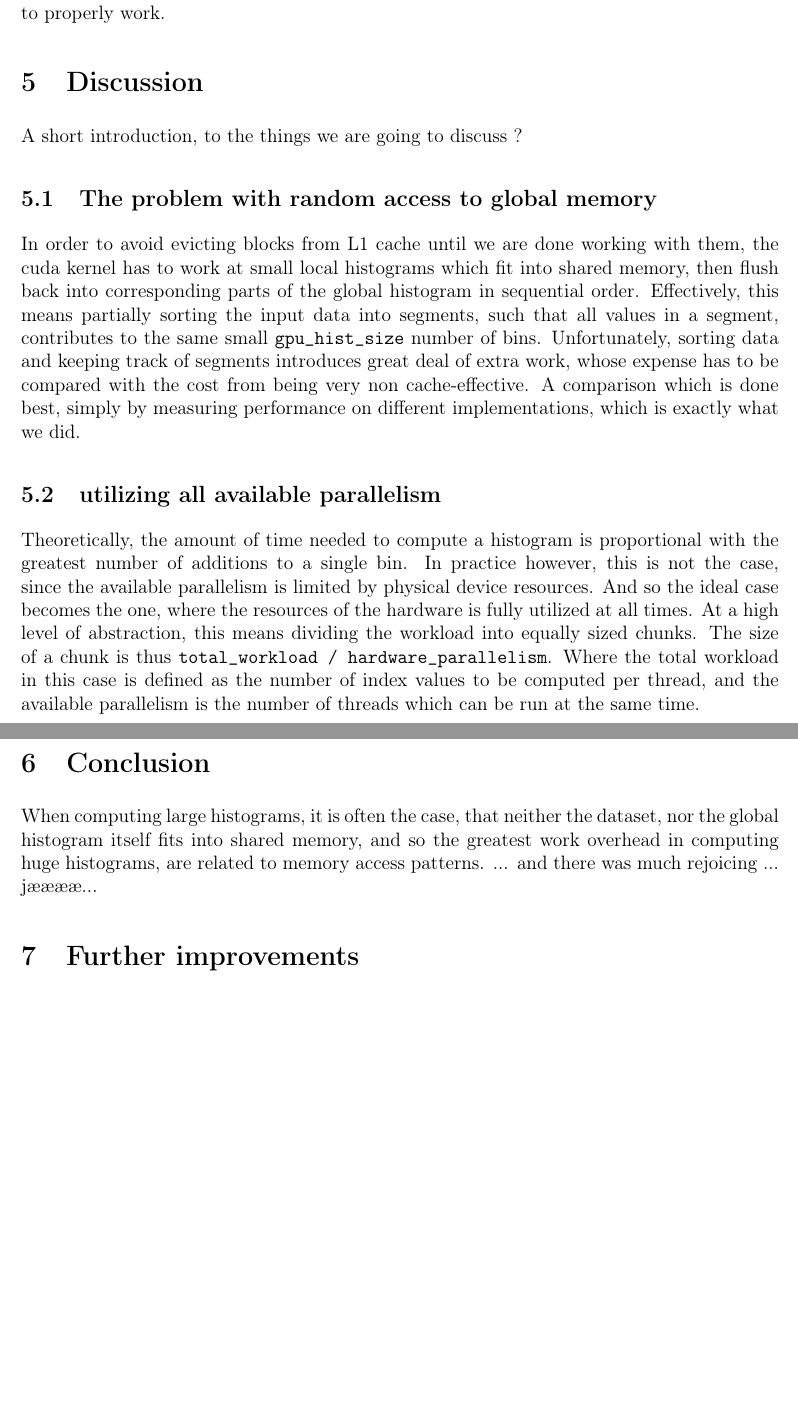
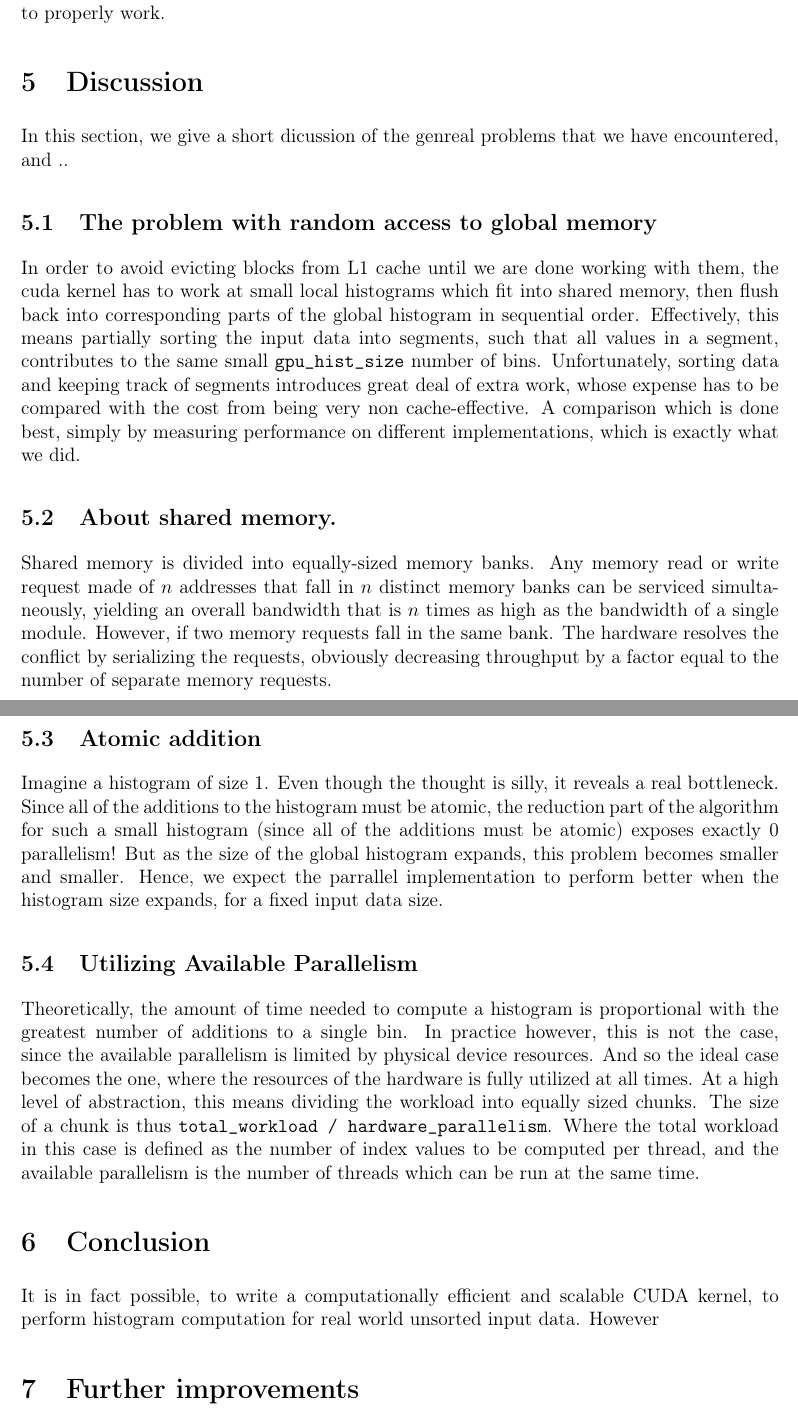
Before and after one commit to christiankjaer/huge-histograms, a LaTeX document (report/huge_histograms.tex): two parts of pages 9 and 10 of 10, joined at a grey line, cut so that both start at the same text, the shorter picture padded with empty space. Compiled offline with pdfLaTeX.

Commit message:
prøver at konkludere ting !

```diff
--- a/report/huge_histograms.tex
+++ b/report/huge_histograms.tex
@@ -269,7 +271,8 @@ case with several calls to wrapper functions, which would require major
 rework in order to properly work.
 
 \section{Discussion}
-A short introduction, to the things we are going to discuss ?
+In this section, we give a short dicussion of the genreal problems that we have encountered,
+and ..
 
 \subsection{The problem with random access to global memory}
 In order to avoid evicting blocks from L1 cache until we are done working with them,
@@ -285,27 +288,27 @@ A comparison which is done best,
 simply by measuring performance on different implementations,
 which is exactly what we did.
 
-%% \subsection{About shared memory.}
-%% Shared memory is divided into equally-sized memory banks.
-%% Any memory read or write request made of $n$ addresses that fall in $n$
-%% distinct memory banks can be serviced simultaneously, yielding an overall bandwidth
-%% that is $n$ times as high as the bandwidth of a single module.
-%% However, if two memory requests fall in the same bank.
-%% The hardware resolves the conflict by serializing the requests,
-%% obviously decreasing throughput by a factor equal to the number of
-%% separate memory requests.
+\subsection{About shared memory.}
+Shared memory is divided into equally-sized memory banks.
+Any memory read or write request made of $n$ addresses that fall in $n$
+distinct memory banks can be serviced simultaneously, yielding an overall bandwidth
+that is $n$ times as high as the bandwidth of a single module.
+However, if two memory requests fall in the same bank.
+The hardware resolves the conflict by serializing the requests,
+obviously decreasing throughput by a factor equal to the number of
+separate memory requests.
 
-%% \subsection{Atomic addition}
-%% Imagine a histogram of size 1. Even though the thought is silly,
-%% it reveals a real bottleneck. Since all of the additions to the
-%% histogram must be atomic, the reduction part of the algorithm for
-%% such a small histogram (since all of the additions must be atomic)
-%% exposes exactly 0 parallelism! But as the size of the global histogram
-%% expands, this problem becomes smaller and smaller.
-%% Hence, we expect the parrallel implementation to perform better when the
-%% histogram size expands, for a fixed input data size.
+\subsection{Atomic addition}
+Imagine a histogram of size 1. Even though the thought is silly,
+it reveals a real bottleneck. Since all of the additions to the
+histogram must be atomic, the reduction part of the algorithm for
+such a small histogram (since all of the additions must be atomic)
+exposes exactly 0 parallelism! But as the size of the global histogram
+expands, this problem becomes smaller and smaller.
+Hence, we expect the parrallel implementation to perform better when the
+histogram size expands, for a fixed input data size.
 
-\subsection{utilizing all available parallelism}
+\subsection{Utilizing Available Parallelism}
 Theoretically, the amount of time needed to compute a histogram is
 proportional with the greatest number of additions to a single bin.
 In practice however, this is not the case,
@@ -320,11 +323,21 @@ to be computed per thread, and the available parallelism is the number of
 threads which can be run at the same time.
 
 \section{Conclusion}
-When computing large histograms,
-it is often the case, that neither the dataset,
-nor the global histogram itself fits into shared memory,
-and so the greatest work overhead in computing huge histograms,
-are related to memory access patterns. ... and there was much rejoicing ... jææææ...
+It is in fact possible, to write a computationally efficient and scalable CUDA kernel,
+to perform histogram computation for real world unsorted input data.
+However
+
+%% NEED TO ANSWER FROM PROBLEM STATEMENT.
+%% However, when it comes to real world unsorted data,
+%% histograms are computationally inefficient
+%% due to the random memory access caused by
+%% the counting of how many values fall into each bin.
+%% In this project, we implement a CUDA-based solution for building a 1D histogram
+%% in parallel and benchmark the scalability of our solution with
+%% the CPU and the naive GPU versions.
+%% We also investigate how to efficiently solve the problem when the dataset
+%% is larger than the available (device) memory on the GPU
+%% using streaming techniques.
 
 \section{Further improvements}
 Right now we are making a full pass over the index array to calculate
```
Also changed, not shown: report/huge_histograms.tex (4 more changed lines).
